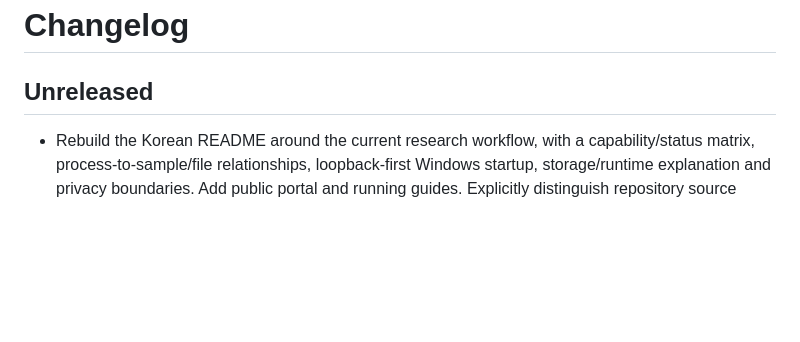
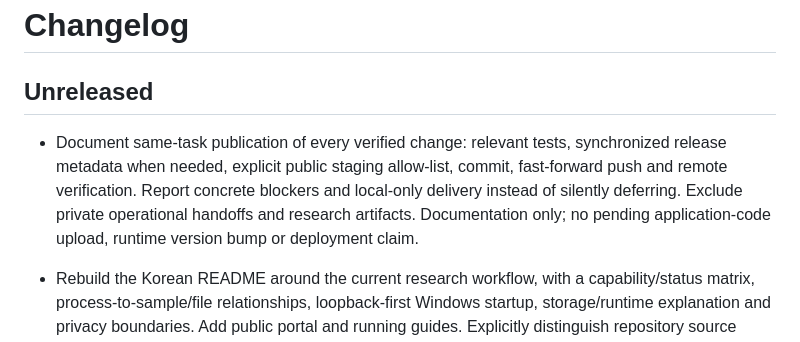
Before and after one commit to JONGHO01/battery-data-portal, a Markdown page: CHANGELOG.md, the part around the change. Rendered like a GitHub page; blank space fills up the shorter version.

```diff
--- a/CHANGELOG.md
+++ b/CHANGELOG.md
@@ -1,6 +1,8 @@
 # Changelog
 
 ## Unreleased
+
+- Document same-task publication of every verified change: relevant tests, synchronized release metadata when needed, explicit public staging allow-list, commit, fast-forward push and remote verification. Report concrete blockers and local-only delivery instead of silently deferring. Exclude private operational handoffs and research artifacts. Documentation only; no pending application-code upload, runtime version bump or deployment claim.
 
 - Rebuild the Korean README around the current research workflow, with a capability/status matrix, process-to-sample/file relationships, loopback-first Windows startup, storage/runtime explanation and privacy boundaries. Add public portal and running guides. Explicitly distinguish repository source v0.3.13 from local v0.3.20 Unreleased; this documentation-only update does not publish pending application code, bump runtime versions, migrate data or establish deployment success.
 
```
Also changed, not shown: AGENTS.md (+4 -0 lines).
